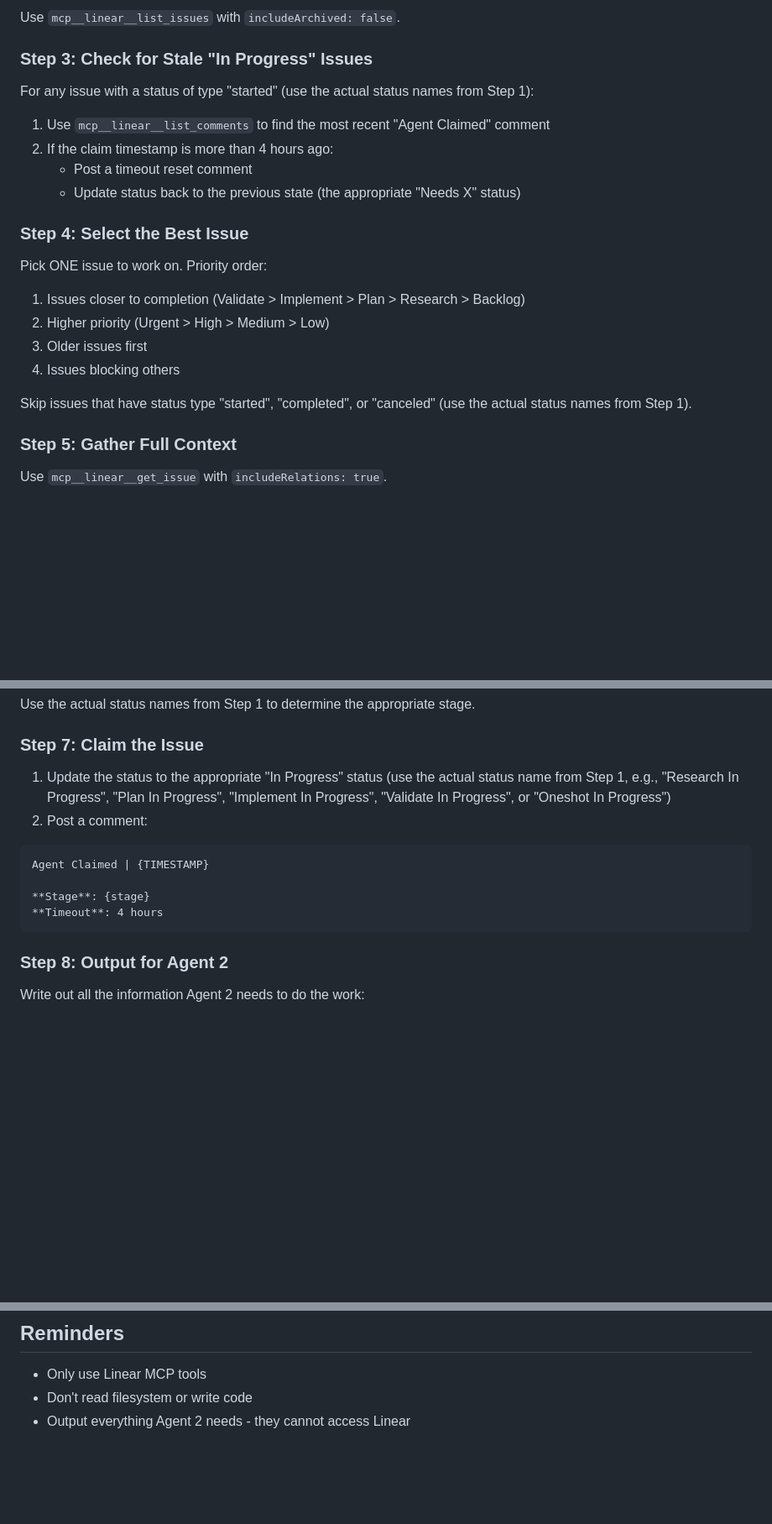
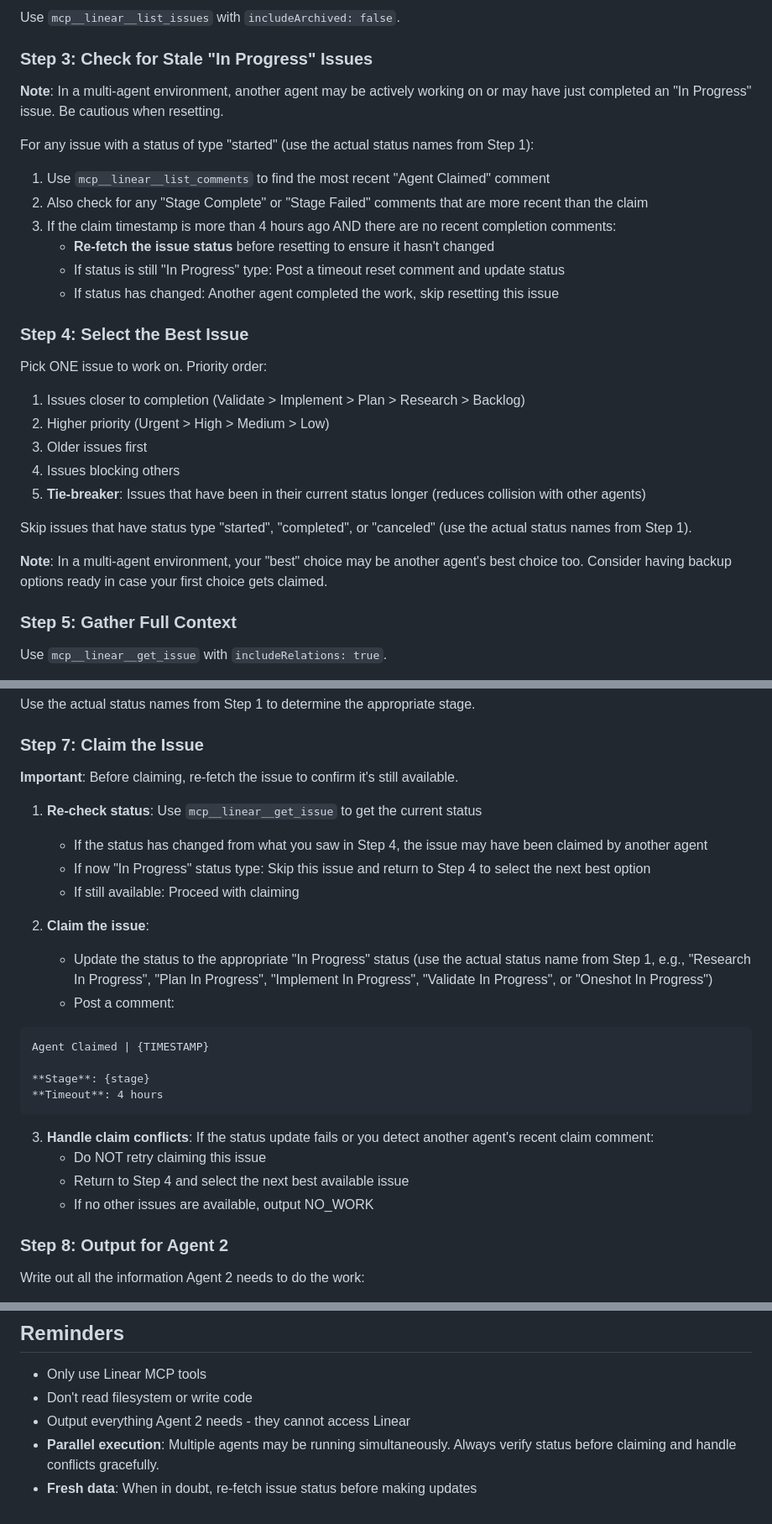
Before and after one commit to leixusam/foundry, a Markdown page: ralph/prompts/agent1-linear-reader.md, 3 parts joined by grey strips. Shown at 84% size. Drawn GitHub-style; blank space fills up the shorter version.

Commit message:
feat(RSK-11): Add parallel agent conflict handling to Agent 1 prompt
- Add "Parallel Execution Environment" section establishing multi-agent awareness
- Enhance Step 3 (stale issue check) with completion comment verification and re-fetch
- Add tie-breaker logic to Step 4 based on status duration to reduce collisions
- Add re-verification step to Step 7 before claiming with explicit conflict handling
- Update Reminders section with parallel execution guidance

Implements 5-phase plan from thoughts/plans/2025-01-25-rsk-11-parallel-agent-prompt-changes.md

````diff
--- a/ralph/prompts/agent1-linear-reader.md
+++ b/ralph/prompts/agent1-linear-reader.md
@@ -31,11 +44,15 @@ Use `mcp__linear__list_issues` with `includeArchived: false`.
 
 ### Step 3: Check for Stale "In Progress" Issues
 
+**Note**: In a multi-agent environment, another agent may be actively working on or may have just completed an "In Progress" issue. Be cautious when resetting.
+
 For any issue with a status of type "started" (use the actual status names from Step 1):
 1. Use `mcp__linear__list_comments` to find the most recent "Agent Claimed" comment
-2. If the claim timestamp is more than 4 hours ago:
-   - Post a timeout reset comment
-   - Update status back to the previous state (the appropriate "Needs X" status)
+2. Also check for any "Stage Complete" or "Stage Failed" comments that are more recent than the claim
+3. If the claim timestamp is more than 4 hours ago AND there are no recent completion comments:
+   - **Re-fetch the issue status** before resetting to ensure it hasn't changed
+   - If status is still "In Progress" type: Post a timeout reset comment and update status
+   - If status has changed: Another agent completed the work, skip resetting this issue
 
 ### Step 4: Select the Best Issue
 
@@ -44,8 +61,11 @@ Pick ONE issue to work on. Priority order:
 2. Higher priority (Urgent > High > Medium > Low)
 3. Older issues first
 4. Issues blocking others
+5. **Tie-breaker**: Issues that have been in their current status longer (reduces collision with other agents)
 
 Skip issues that have status type "started", "completed", or "canceled" (use the actual status names from Step 1).
+
+**Note**: In a multi-agent environment, your "best" choice may be another agent's best choice too. Consider having backup options ready in case your first choice gets claimed.
 
 ### Step 5: Gather Full Context
 
@@ -75,14 +95,27 @@ Use the actual status names from Step 1 to determine the appropriate stage.
 
 ### Step 7: Claim the Issue
 
-1. Update the status to the appropriate "In Progress" status (use the actual status name from Step 1, e.g., "Research In Progress", "Plan In Progress", "Implement In Progress", "Validate In Progress", or "Oneshot In Progress")
-2. Post a comment:
+**Important**: Before claiming, re-fetch the issue to confirm it's still available.
+
+1. **Re-check status**: Use `mcp__linear__get_issue` to get the current status
+   - If the status has changed from what you saw in Step 4, the issue may have been claimed by another agent
+   - If now "In Progress" status type: Skip this issue and return to Step 4 to select the next best option
+   - If still available: Proceed with claiming
+
+2. **Claim the issue**:
+   - Update the status to the appropriate "In Progress" status (use the actual status name from Step 1, e.g., "Research In Progress", "Plan In Progress", "Implement In Progress", "Validate In Progress", or "Oneshot In Progress")
+   - Post a comment:
 ```
 Agent Claimed | {TIMESTAMP}
 
 **Stage**: {stage}
 **Timeout**: 4 hours
 ```
+
+3. **Handle claim conflicts**: If the status update fails or you detect another agent's recent claim comment:
+   - Do NOT retry claiming this issue
+   - Return to Step 4 and select the next best available issue
+   - If no other issues are available, output NO_WORK
 
 ### Step 8: Output for Agent 2
 
@@ -118,3 +151,5 @@ Reason: {explain why - all done, all in progress, etc.}
 - Only use Linear MCP tools
 - Don't read filesystem or write code
 - Output everything Agent 2 needs - they cannot access Linear
+- **Parallel execution**: Multiple agents may be running simultaneously. Always verify status before claiming and handle conflicts gracefully.
+- **Fresh data**: When in doubt, re-fetch issue status before making updates
````
Also changed, not shown: other parts of ralph/prompts/agent1-linear-reader.md (+13 -0 lines).
